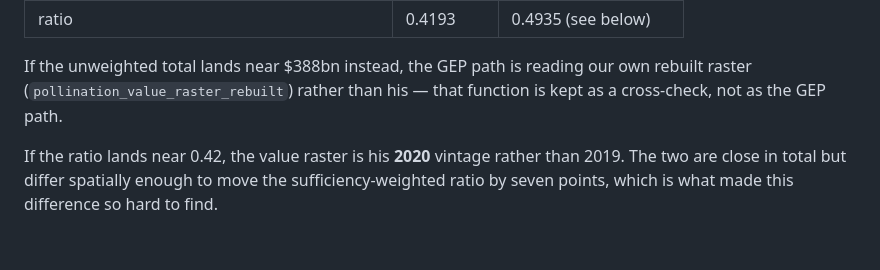
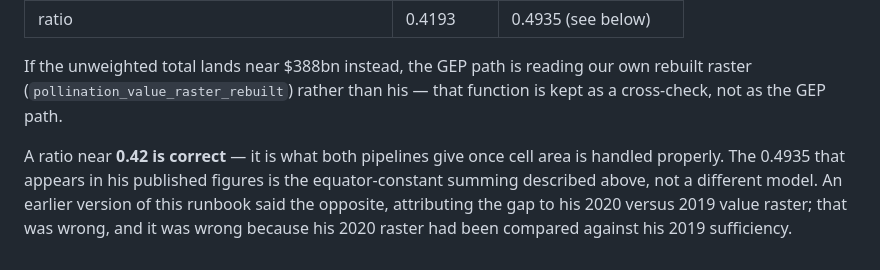
Before and after one commit to NatCapTEEMs/global_invest_dev, a Markdown page: docs/runbook_pollination_value_raster.md, the part around the change. GitHub-like rendering.

Commit message:
docs: correct the runbook's ratio diagnostic
It said a ratio near 0.42 meant the wrong value raster vintage. 0.42 is the
correct answer; 0.4935 is the equator-constant summing.

```diff
--- a/docs/runbook_pollination_value_raster.md
+++ b/docs/runbook_pollination_value_raster.md
@@ -114,6 +114,8 @@ If the unweighted total lands near $388bn instead, the GEP path is reading our o
 (`pollination_value_raster_rebuilt`) rather than his — that function is kept as a cross-check, not as
 the GEP path.
 
-If the ratio lands near 0.42, the value raster is his **2020** vintage rather than 2019. The two are
-close in total but differ spatially enough to move the sufficiency-weighted ratio by seven points,
-which is what made this difference so hard to find.
+A ratio near **0.42 is correct** — it is what both pipelines give once cell area is handled properly.
+The 0.4935 that appears in his published figures is the equator-constant summing described above, not
+a different model. An earlier version of this runbook said the opposite, attributing the gap to his
+2020 versus 2019 value raster; that was wrong, and it was wrong because his 2020 raster had been
+compared against his 2019 sufficiency.
```
